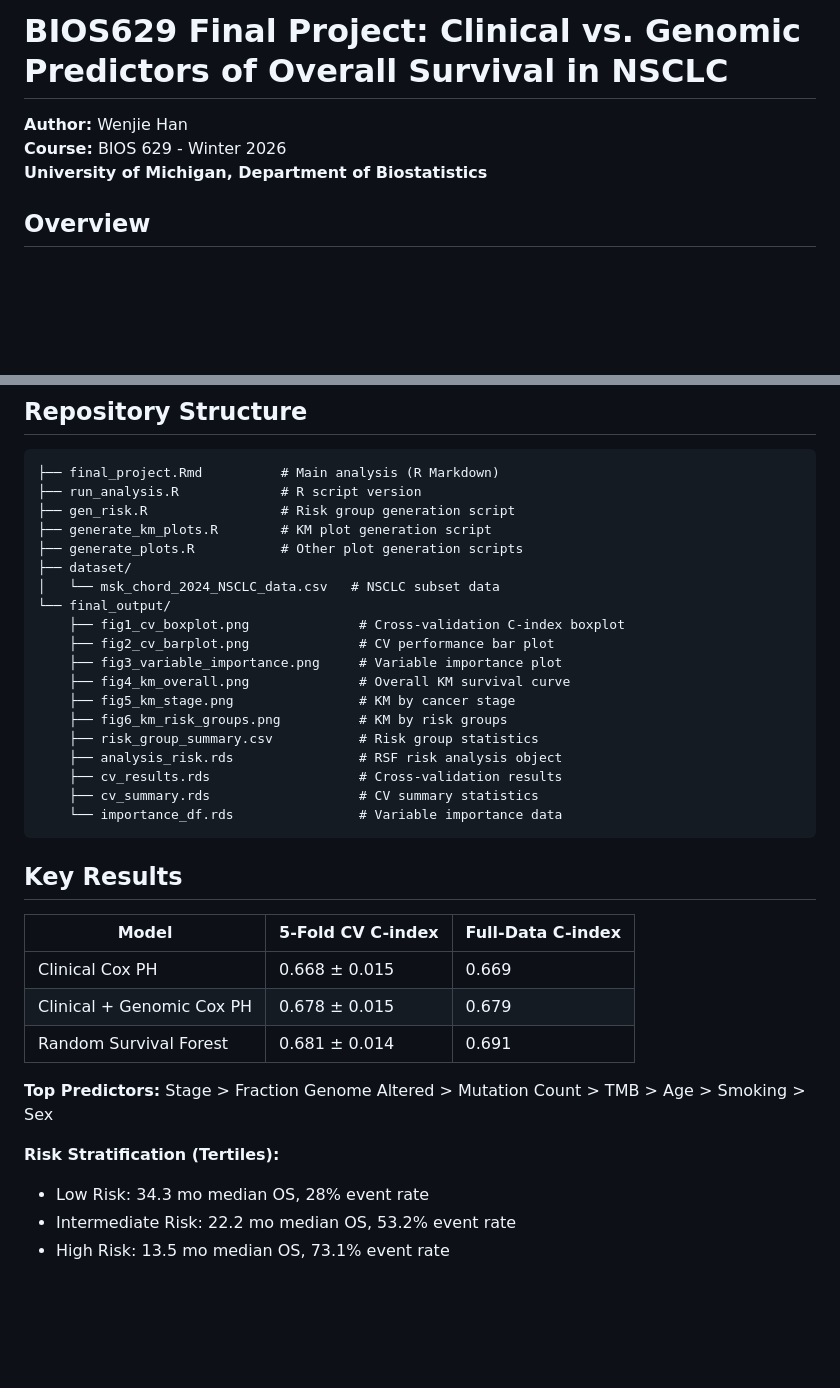
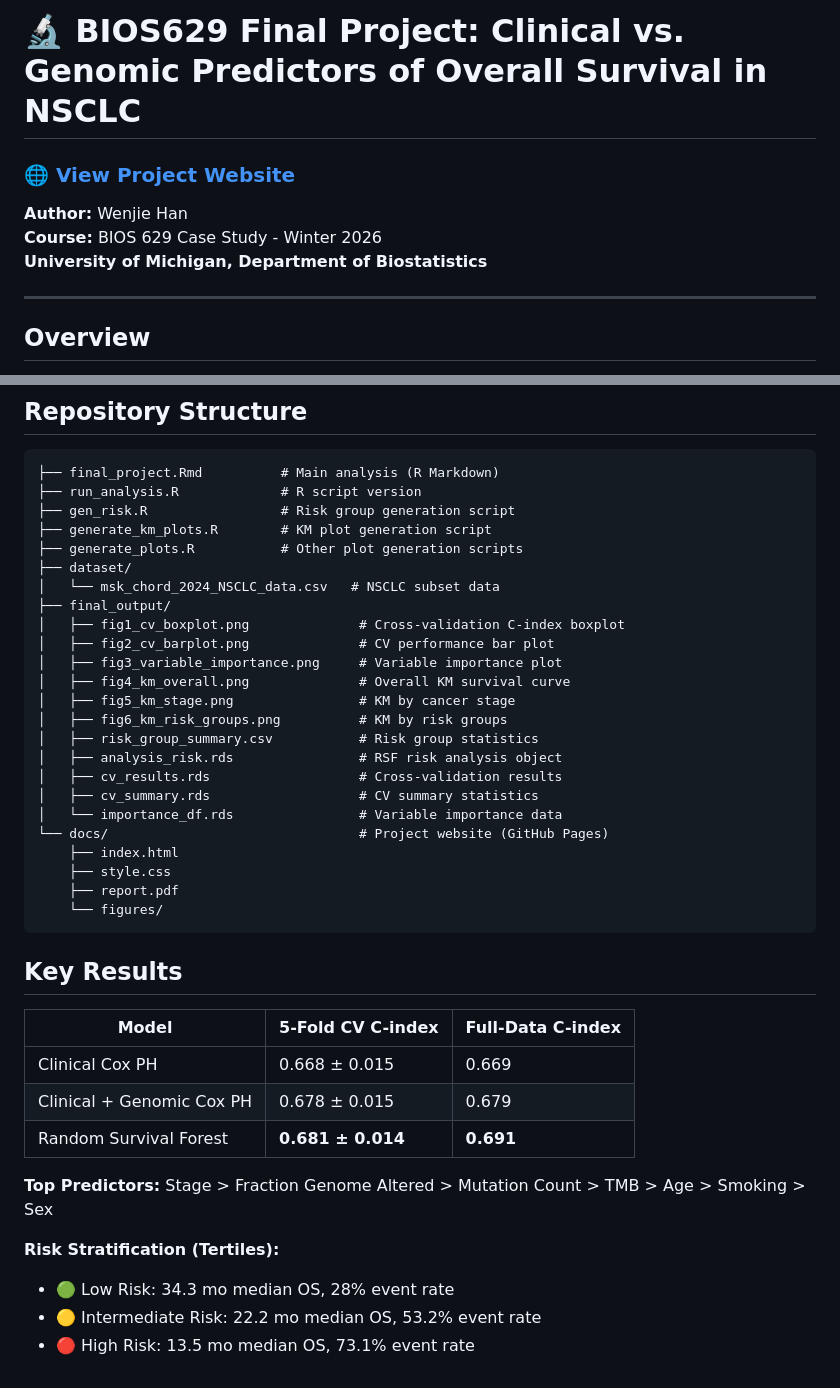
Before and after one commit to Havenhan02/BIOS629-Final-Project, a Markdown page: README.md, 2 parts joined by grey strips. Drawn GitHub-style; blank space fills up the shorter version.

Commit message:
Add project website link and polish README

````diff
--- a/README.md
+++ b/README.md
@@ -1,8 +1,12 @@
-# BIOS629 Final Project: Clinical vs. Genomic Predictors of Overall Survival in NSCLC
+# 🔬 BIOS629 Final Project: Clinical vs. Genomic Predictors of Overall Survival in NSCLC
+
+### 🌐 [View Project Website](https://havenhan02.github.io/BIOS629-Final-Project/)
 
 **Author:** Wenjie Han
-**Course:** BIOS 629 - Winter 2026
+**Course:** BIOS 629 Case Study - Winter 2026
 **University of Michigan, Department of Biostatistics**
+
+---
 
 ## Overview
 
@@ -41,18 +45,23 @@ All numerical results from deterministic models (Cox PH) will be exactly reprodu
 ├── generate_plots.R           # Other plot generation scripts
 ├── dataset/
 │   └── msk_chord_2024_NSCLC_data.csv   # NSCLC subset data
-└── final_output/
-    ├── fig1_cv_boxplot.png              # Cross-validation C-index boxplot
-    ├── fig2_cv_barplot.png              # CV performance bar plot
-    ├── fig3_variable_importance.png     # Variable importance plot
-    ├── fig4_km_overall.png              # Overall KM survival curve
-    ├── fig5_km_stage.png                # KM by cancer stage
-    ├── fig6_km_risk_groups.png          # KM by risk groups
-    ├── risk_group_summary.csv           # Risk group statistics
-    ├── analysis_risk.rds                # RSF risk analysis object
-    ├── cv_results.rds                   # Cross-validation results
-    ├── cv_summary.rds                   # CV summary statistics
-    └── importance_df.rds                # Variable importance data
+├── final_output/
+│   ├── fig1_cv_boxplot.png              # Cross-validation C-index boxplot
+│   ├── fig2_cv_barplot.png              # CV performance bar plot
+│   ├── fig3_variable_importance.png     # Variable importance plot
+│   ├── fig4_km_overall.png              # Overall KM survival curve
+│   ├── fig5_km_stage.png                # KM by cancer stage
+│   ├── fig6_km_risk_groups.png          # KM by risk groups
+│   ├── risk_group_summary.csv           # Risk group statistics
+│   ├── analysis_risk.rds                # RSF risk analysis object
+│   ├── cv_results.rds                   # Cross-validation results
+│   ├── cv_summary.rds                   # CV summary statistics
+│   └── importance_df.rds                # Variable importance data
+└── docs/                                # Project website (GitHub Pages)
+    ├── index.html
+    ├── style.css
+    ├── report.pdf
+    └── figures/
 ```
 
 ## Key Results
@@ -61,11 +70,11 @@ All numerical results from deterministic models (Cox PH) will be exactly reprodu
 |-------|-------------------|-------------------|
 | Clinical Cox PH | 0.668 ± 0.015 | 0.669 |
 | Clinical + Genomic Cox PH | 0.678 ± 0.015 | 0.679 |
-| Random Survival Forest | 0.681 ± 0.014 | 0.691 |
+| Random Survival Forest | **0.681 ± 0.014** | **0.691** |
 
 **Top Predictors:** Stage > Fraction Genome Altered > Mutation Count > TMB > Age > Smoking > Sex
 
 **Risk Stratification (Tertiles):**
-- Low Risk: 34.3 mo median OS, 28% event rate
-- Intermediate Risk: 22.2 mo median OS, 53.2% event rate
-- High Risk: 13.5 mo median OS, 73.1% event rate
+- 🟢 Low Risk: 34.3 mo median OS, 28% event rate
+- 🟡 Intermediate Risk: 22.2 mo median OS, 53.2% event rate
+- 🔴 High Risk: 13.5 mo median OS, 73.1% event rate
````
